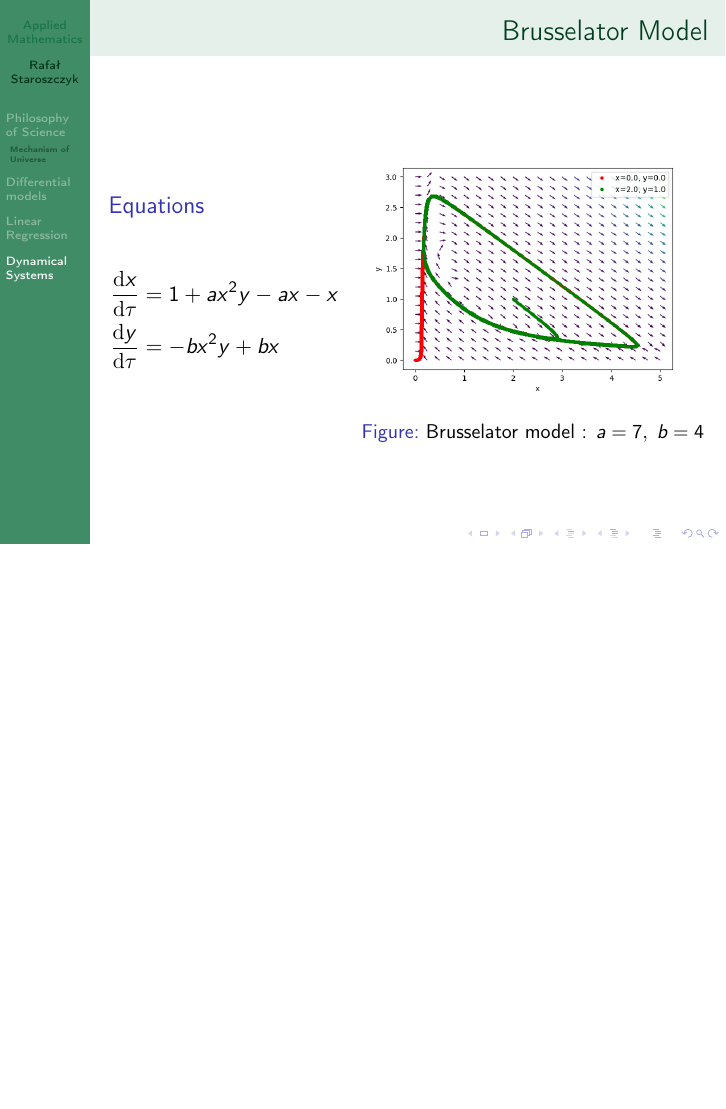
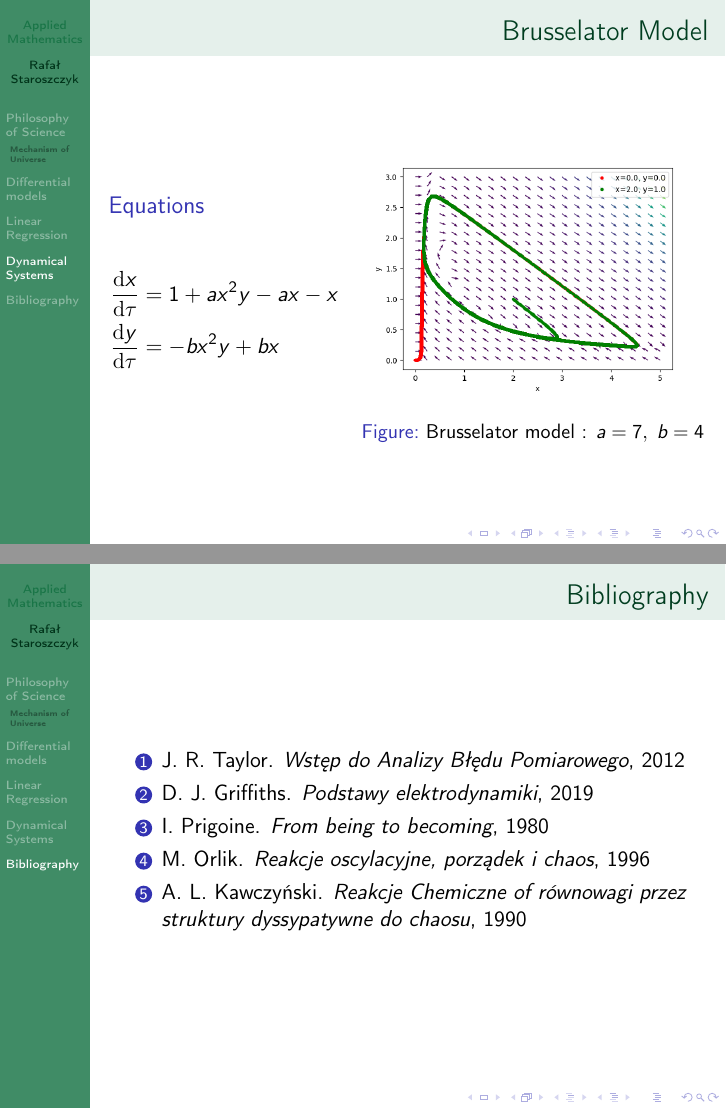
Before and after one commit to rafalstaroszczyk/Ang_prezentacja, LaTeX slides (document.tex): page 10 of 10 before the commit and pages 10 and 11 of 11 after it, the two joined at a grey line, the shorter picture padded with empty space. Compiled offline with pdfLaTeX.

Commit message:
Dodano bibliografię

```diff
--- a/document.tex
+++ b/document.tex
@@ -199,4 +199,14 @@ G\pab{a,b} = \sum_{i=1}^{n}e_{i}^{2} = \sum_{i=1}^{n}\pab{y_{i} - a x_{i} - b}^{
 \end{columns}
 \end{frame}
 
+\section{Bibliography}
+\begin{frame}{Bibliography}
+\begin{enumerate}
+\item J. R. Taylor. \emph{Wstęp do Analizy Błędu Pomiarowego}, 2012
+\item D. J. Griffiths. \emph{Podstawy elektrodynamiki}, 2019
+\item I. Prigoine. \emph{From being to becoming}, 1980
+\item M. Orlik. \emph{Reakcje oscylacyjne, porządek i chaos}, 1996
+\item A. L. Kawczyński. \emph{Reakcje Chemiczne of równowagi przez struktury dyssypatywne do chaosu}, 1990
+\end{enumerate}
+\end{frame}
 \end{document}
```
